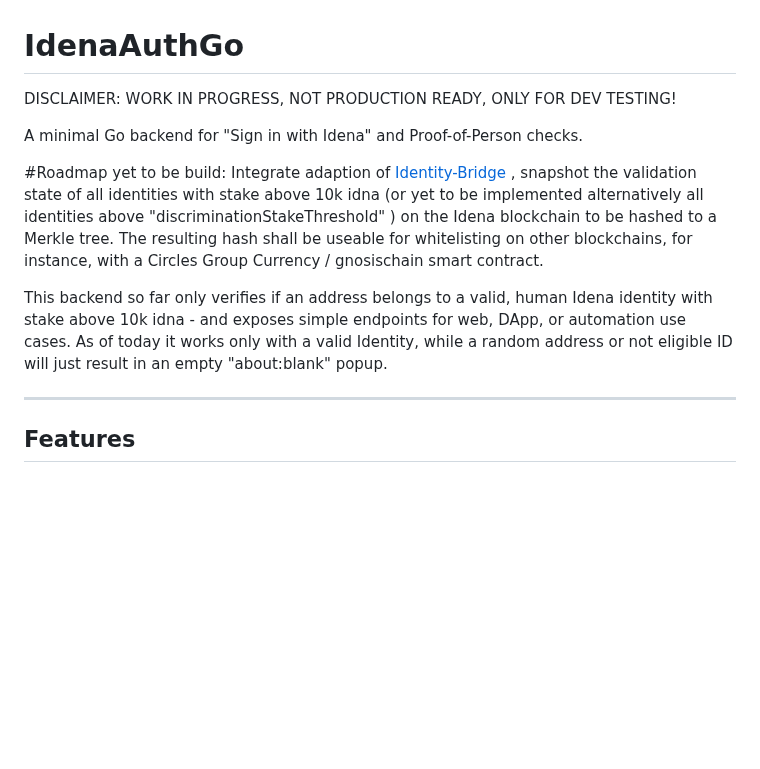
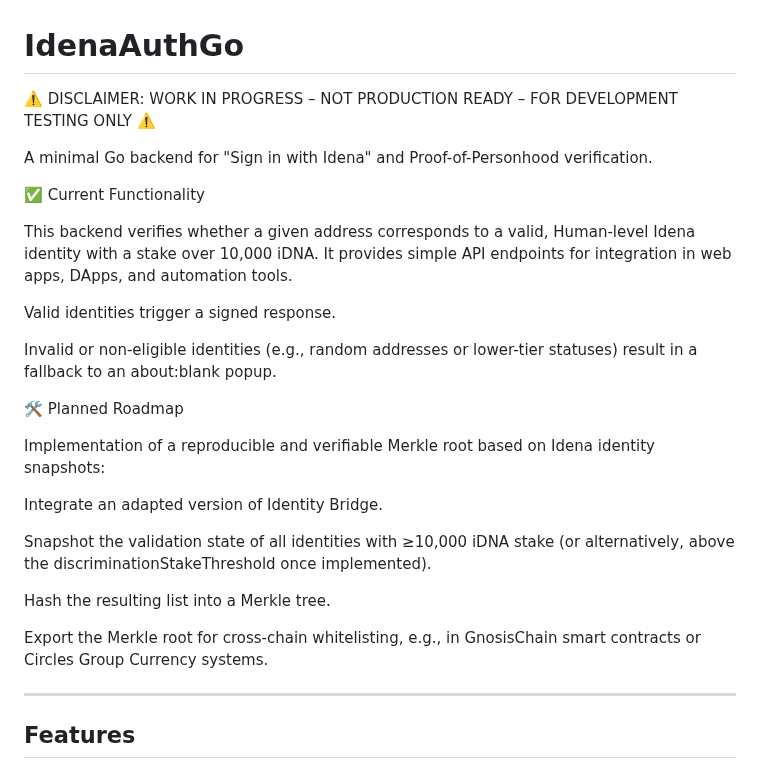
Before and after one commit to ubiubi18/IdenaAuthGo, a Markdown page: README.md, the part around the change. GitHub-like rendering; blank space fills up the shorter version.

```diff
--- a/README.md
+++ b/README.md
@@ -1,12 +1,29 @@
 # IdenaAuthGo
 
-DISCLAIMER: WORK IN PROGRESS, NOT PRODUCTION READY, ONLY FOR DEV TESTING!
+⚠️ DISCLAIMER: WORK IN PROGRESS – NOT PRODUCTION READY – FOR DEVELOPMENT TESTING ONLY ⚠️
 
-A minimal Go backend for "Sign in with Idena" and Proof-of-Person checks.
+A minimal Go backend for "Sign in with Idena" and Proof-of-Personhood verification.
 
-#Roadmap yet to be build: Integrate adaption of [Identity-Bridge](https://docs.idena.io/docs/developer/identity-bridge) , snapshot  the validation state of all identities with stake above 10k idna (or yet to be implemented alternatively all identities above "discriminationStakeThreshold" )  on the Idena blockchain to be hashed to a Merkle tree. The resulting hash shall be useable for whitelisting on other blockchains, for instance, with a Circles Group Currency / gnosischain smart contract.
+✅ Current Functionality
 
-This backend so far only verifies if an address belongs to a valid, human Idena identity with stake above 10k idna - and exposes simple endpoints for web, DApp, or automation use cases. As of today it works only with a valid Identity, while a random address or not eligible ID will just result in an empty "about:blank" popup.
+This backend verifies whether a given address corresponds to a valid, Human-level Idena identity with a stake over 10,000 iDNA. It provides simple API endpoints for integration in web apps, DApps, and automation tools.
+
+Valid identities trigger a signed response.
+
+Invalid or non-eligible identities (e.g., random addresses or lower-tier statuses) result in a fallback to an about:blank popup.
+
+
+🛠️ Planned Roadmap
+
+Implementation of a reproducible and verifiable Merkle root based on Idena identity snapshots:
+
+Integrate an adapted version of Identity Bridge.
+
+Snapshot the validation state of all identities with ≥10,000 iDNA stake (or alternatively, above the discriminationStakeThreshold once implemented).
+
+Hash the resulting list into a Merkle tree.
+
+Export the Merkle root for cross-chain whitelisting, e.g., in GnosisChain smart contracts or Circles Group Currency systems.
 
 ---
 
```
